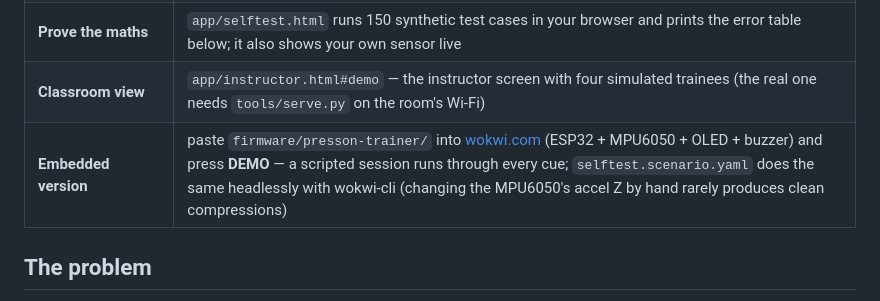
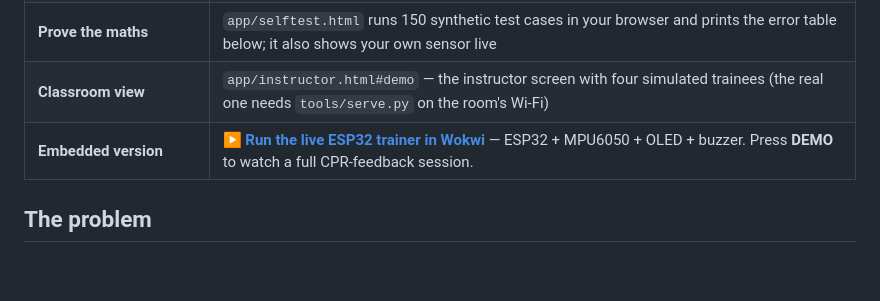
Before and after one commit to taro13nyanko/presson, a Markdown page: README.md, the part around the change. Rendered like a GitHub page; blank space fills up the shorter version.

Commit message:
Revise embedded version section in README
Updated embedded version instructions for Wokwi integration.

```diff
--- a/README.md
+++ b/README.md
@@ -18,7 +18,7 @@ No app store, no install, no signal needed: open the link once and it works offl
 | **On a laptop, no sensor** | same link → **Desktop demo**: a scripted rescue is fed into the real estimator, so you see every screen and hear every cue (`app/index.html?demo=1` auto-starts it; tap once for sound) |
 | **Prove the maths** | `app/selftest.html` runs 150 synthetic test cases in your browser and prints the error table below; it also shows your own sensor live |
 | **Classroom view** | `app/instructor.html#demo` — the instructor screen with four simulated trainees (the real one needs `tools/serve.py` on the room's Wi-Fi) |
-| **Embedded version** | paste `firmware/presson-trainer/` into [wokwi.com](https://wokwi.com) (ESP32 + MPU6050 + OLED + buzzer) and press **DEMO** — a scripted session runs through every cue; `selftest.scenario.yaml` does the same headlessly with wokwi-cli (changing the MPU6050's accel Z by hand rarely produces clean compressions) |
+| **Embedded version** | ▶ **[Run the live ESP32 trainer in Wokwi](https://wokwi.com/projects/474093357216243713)** — ESP32 + MPU6050 + OLED + buzzer. Press **DEMO** to watch a full CPR-feedback session. |
 
 ## The problem
 
```
